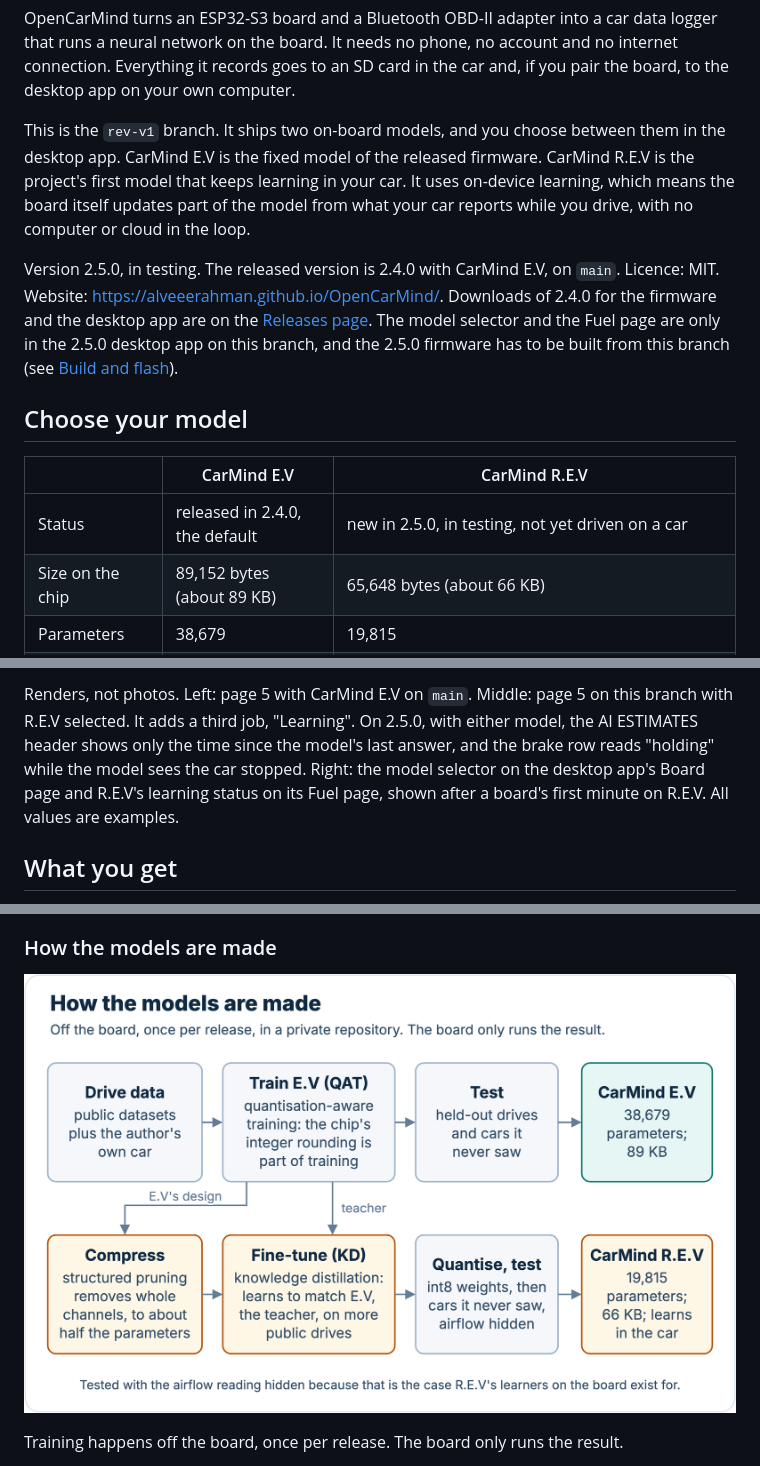
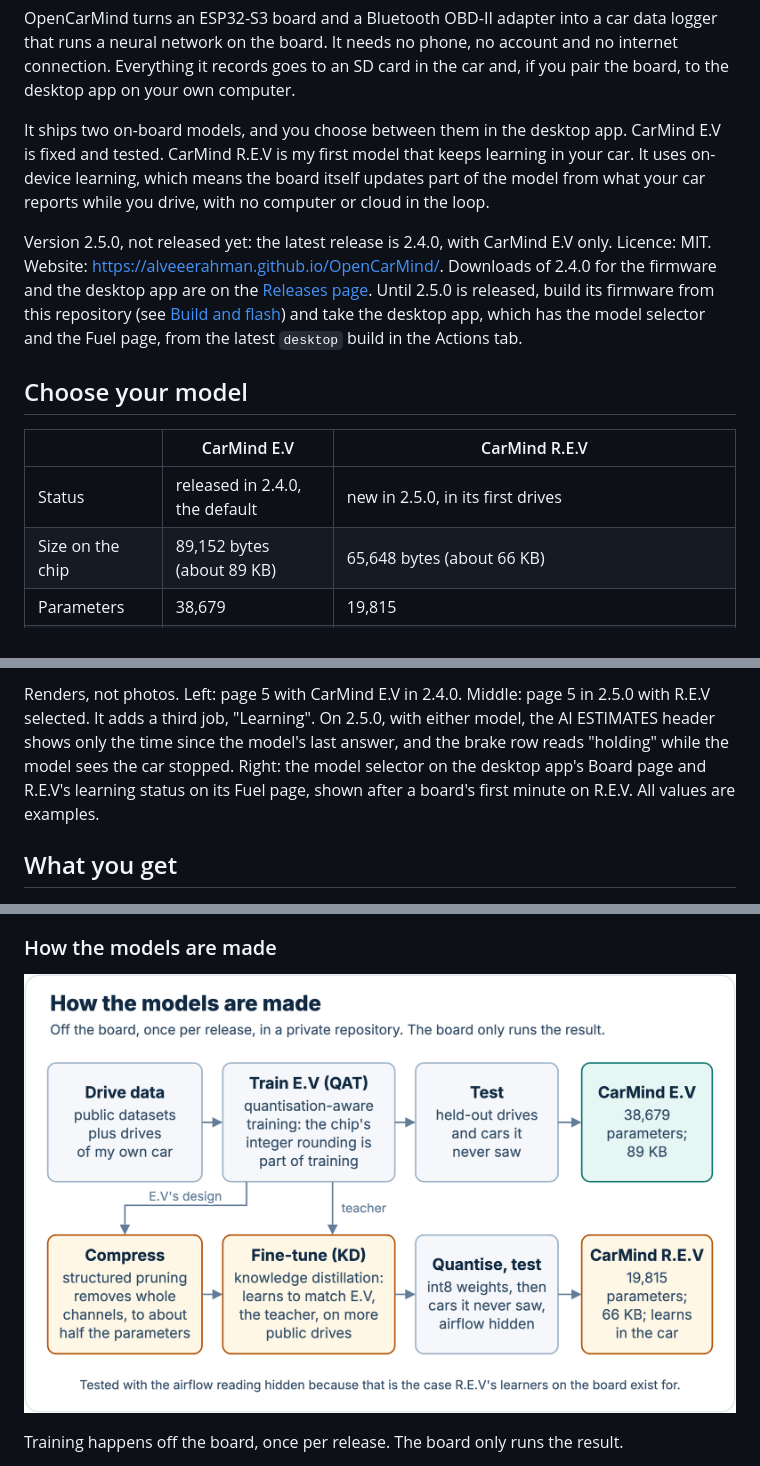
Before and after one commit to AlveeeRahman/OpenCarMind, a Markdown page: README.md, 3 parts joined by grey strips. Rendered like a GitHub page; pictures changed too: docs/images/workflow/training.png.

```diff
--- a/README.md
+++ b/README.md
@@ -10,15 +10,15 @@
 
 OpenCarMind turns an ESP32-S3 board and a Bluetooth OBD-II adapter into a car data logger that runs a neural network on the board. It needs no phone, no account and no internet connection. Everything it records goes to an SD card in the car and, if you pair the board, to the desktop app on your own computer.
 
-This is the `rev-v1` branch. It ships two on-board models, and you choose between them in the desktop app. CarMind E.V is the fixed model of the released firmware. CarMind R.E.V is the project's first model that keeps learning in your car. It uses on-device learning, which means the board itself updates part of the model from what your car reports while you drive, with no computer or cloud in the loop.
+It ships two on-board models, and you choose between them in the desktop app. CarMind E.V is fixed and tested. CarMind R.E.V is my first model that keeps learning in your car. It uses on-device learning, which means the board itself updates part of the model from what your car reports while you drive, with no computer or cloud in the loop.
 
-Version 2.5.0, in testing. The released version is 2.4.0 with CarMind E.V, on `main`. Licence: MIT. Website: <https://alveeerahman.github.io/OpenCarMind/>. Downloads of 2.4.0 for the firmware and the desktop app are on the [Releases page](https://github.com/AlveeeRahman/OpenCarMind/releases/latest). The model selector and the Fuel page are only in the 2.5.0 desktop app on this branch, and the 2.5.0 firmware has to be built from this branch (see [Build and flash](#build-and-flash)).
+Version 2.5.0, not released yet: the latest release is 2.4.0, with CarMind E.V only. Licence: MIT. Website: <https://alveeerahman.github.io/OpenCarMind/>. Downloads of 2.4.0 for the firmware and the desktop app are on the [Releases page](https://github.com/AlveeeRahman/OpenCarMind/releases/latest). Until 2.5.0 is released, build its firmware from this repository (see [Build and flash](#build-and-flash)) and take the desktop app, which has the model selector and the Fuel page, from the latest `desktop` build in the Actions tab.
 
 ## Choose your model
 
 | | CarMind E.V | CarMind R.E.V |
 |---|---|---|
-| Status | released in 2.4.0, the default | new in 2.5.0, in testing, not yet driven on a car |
+| Status | released in 2.4.0, the default | new in 2.5.0, in its first drives |
 | Size on the chip | 89,152 bytes (about 89 KB) | 65,648 bytes (about 66 KB) |
 | Parameters | 38,679 | 19,815 |
 | Arithmetic on the chip | int8 weights, int16 activations | int8 weights, int16 activations |
@@ -36,5 +36,5 @@ To switch, connect the board to the desktop app with its USB cable while the car
 
-Renders, not photos. Left: page 5 with CarMind E.V on `main`. Middle: page 5 on this branch with R.E.V selected. It adds a third job, "Learning". On 2.5.0, with either model, the AI ESTIMATES header shows only the time since the model's last answer, and the brake row reads "holding" while the model sees the car stopped. Right: the model selector on the desktop app's Board page and R.E.V's learning status on its Fuel page, shown after a board's first minute on R.E.V. All values are examples.
+Renders, not photos. Left: page 5 with CarMind E.V in 2.4.0. Middle: page 5 in 2.5.0 with R.E.V selected. It adds a third job, "Learning". On 2.5.0, with either model, the AI ESTIMATES header shows only the time since the model's last answer, and the brake row reads "holding" while the model sees the car stopped. Right: the model selector on the desktop app's Board page and R.E.V's learning status on its Fuel page, shown after a board's first minute on R.E.V. All values are examples.
 
 ## What you get
 
```
Also changed, not shown: other parts of README.md (+7 -7 lines), docs/MODEL.md (+1 -1 lines), docs/images/mosaico-rev.png (added), docs/images/rev-changes.png, 5 other files.
